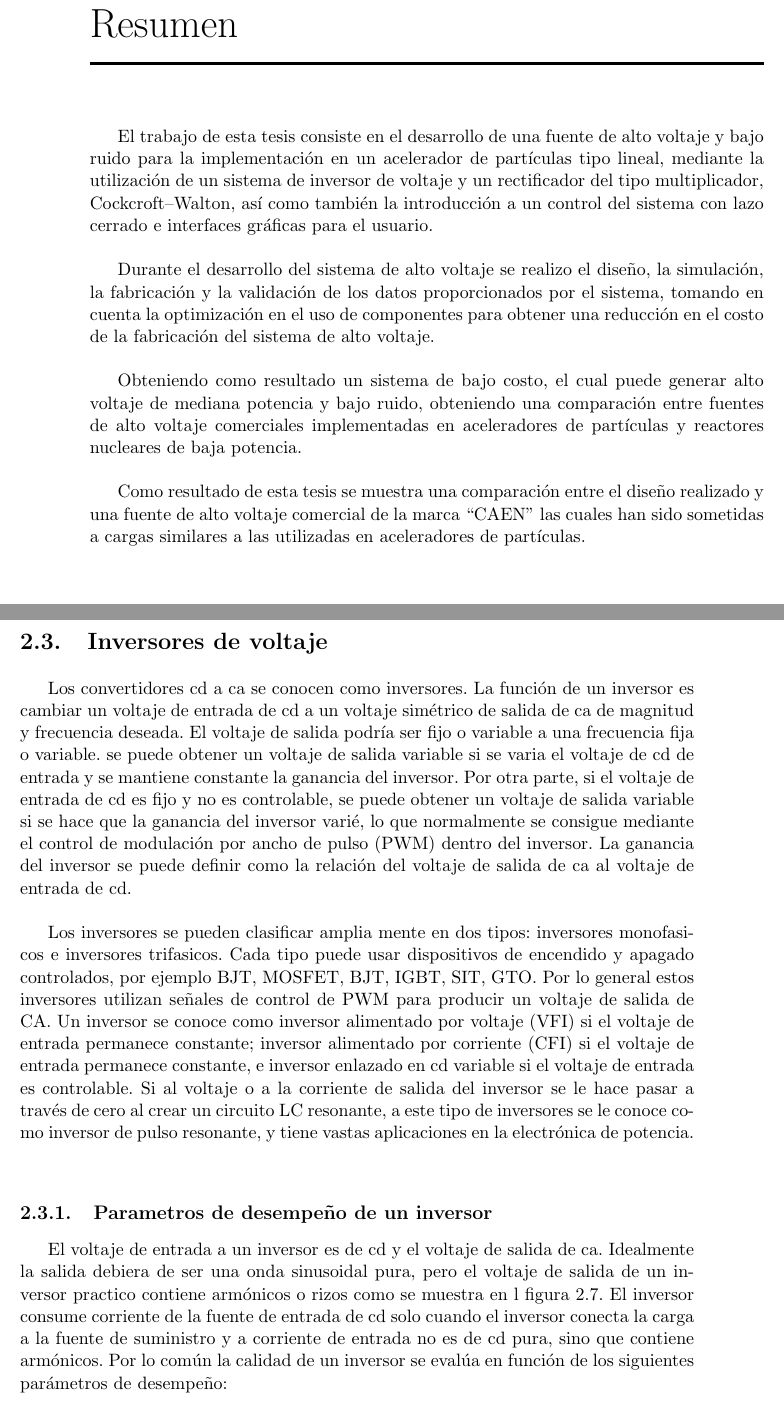
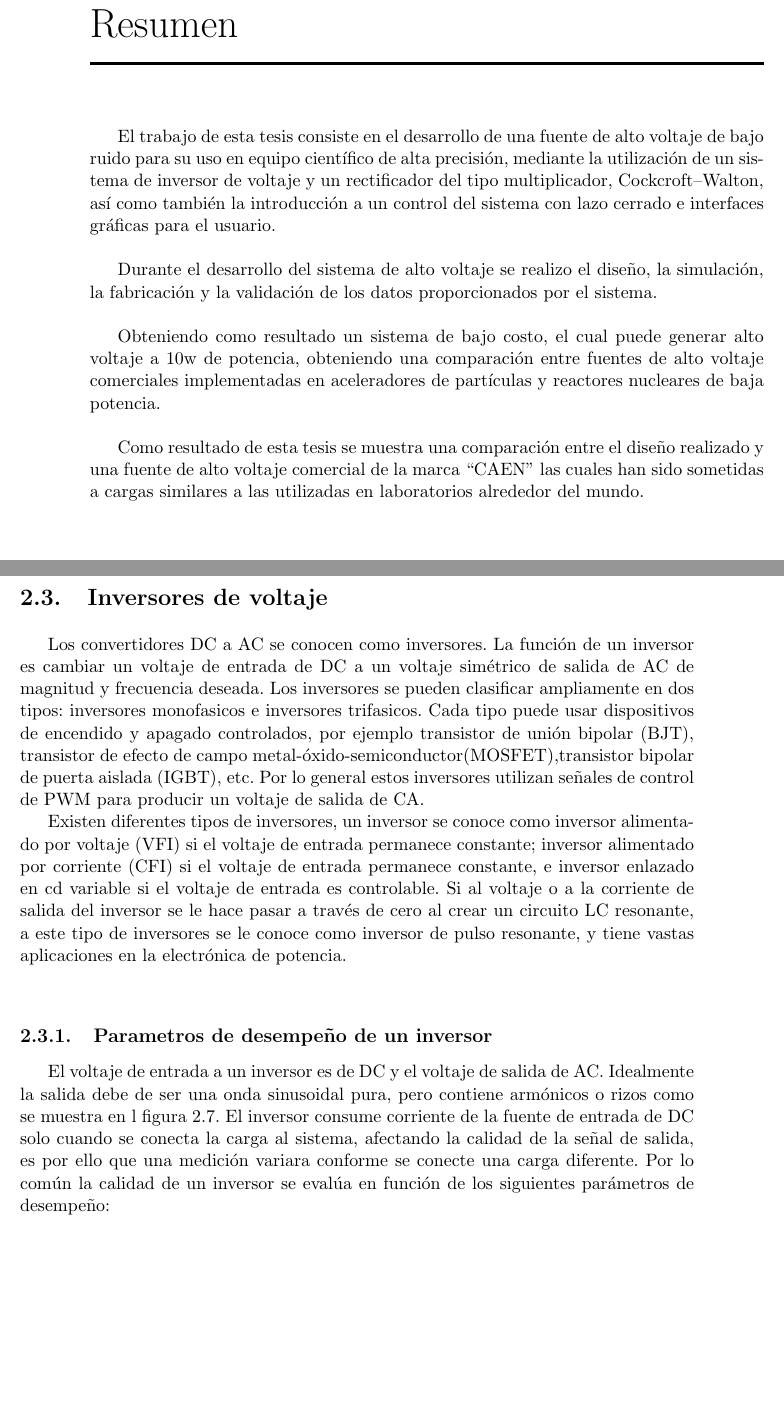
Before and after one commit to itzan1/mi-documento, a LaTeX thesis (tesis.tex, which reads Capitulo1/introduccion.tex, Capitulo2/marco_teorico.tex): two parts of pages 15 and 30 of 59, joined at a grey line, cut so that both start at the same text, the shorter picture padded with empty space. Compiled offline with pdfLaTeX.

Commit message:
1 y 2
terminados 1 y 2

```diff
--- a/Capitulo1/introduccion.tex
+++ b/Capitulo1/introduccion.tex
@@ -20,13 +20,13 @@
 
 \chapter{Resumen} % section headings are printed smaller than chapter names
 
-El trabajo de esta tesis consiste en el desarrollo de una fuente de alto voltaje y bajo ruido para la implementación en un acelerador de partículas tipo lineal, mediante la utilización  de un sistema de inversor de voltaje y un rectificador del tipo multiplicador, Cockcroft–Walton, así como también la introducción a un control del sistema con lazo cerrado e interfaces gráficas para el usuario.\\
+El trabajo de esta tesis consiste en el desarrollo de una fuente de alto voltaje de bajo ruido para su uso en equipo científico de alta precisión, mediante la utilización  de un sistema de inversor de voltaje y un rectificador del tipo multiplicador, Cockcroft–Walton, así como también la introducción a un control del sistema con lazo cerrado e interfaces gráficas para el usuario.\\
 
-Durante el desarrollo del sistema de alto voltaje se realizo el diseño, la simulación, la fabricación y la validación de los datos proporcionados por el sistema, tomando en cuenta la optimización en el uso de componentes para obtener una reducción en el costo de la fabricación del sistema de alto voltaje.\\
+Durante el desarrollo del sistema de alto voltaje se realizo el diseño, la simulación, la fabricación y la validación de los datos proporcionados por el sistema.\\
 
-Obteniendo como resultado un sistema de bajo costo, el cual puede generar alto voltaje de mediana potencia y bajo ruido, obteniendo una comparación entre fuentes de alto voltaje comerciales implementadas en aceleradores de partículas y reactores nucleares de baja potencia. \\
+Obteniendo como resultado un sistema de bajo costo, el cual puede generar alto voltaje a 10w de potencia, obteniendo una comparación entre fuentes de alto voltaje comerciales implementadas en aceleradores de partículas y reactores nucleares de baja potencia. \\
 
-Como resultado de esta tesis se muestra una comparación entre el diseño realizado y una fuente de alto voltaje comercial de la marca ``CAEN'' las cuales han sido sometidas a cargas similares a las utilizadas en aceleradores de partículas.\newpage
+Como resultado de esta tesis se muestra una comparación entre el diseño realizado y una fuente de alto voltaje comercial de la marca ``CAEN'' las cuales han sido sometidas a cargas similares a las utilizadas en laboratorios alrededor del mundo.\newpage
 
 
 
--- a/Capitulo2/marco_teorico.tex
+++ b/Capitulo2/marco_teorico.tex
@@ -183,13 +183,14 @@ $$regulacion de voltaje = \dfrac{Voltaje sin carga - Voltaje con carga}{voltaje
 
 \section{Inversores de voltaje}
 
-Los convertidores cd a ca se conocen como inversores. La función de un inversor es cambiar un voltaje de entrada de cd a un voltaje simétrico de salida de ca de magnitud y frecuencia deseada. El voltaje de salida podría ser fijo o variable a una frecuencia fija o variable. se puede obtener un voltaje de salida variable si se varia el voltaje de cd de entrada y se mantiene constante la ganancia del inversor. Por otra parte, si el voltaje de entrada de cd es fijo y no es controlable, se puede obtener un voltaje de salida variable si se hace que la ganancia del inversor varié, lo que normalmente se consigue mediante el control de modulación por ancho de pulso (PWM) dentro del inversor. La ganancia del inversor se puede definir como la relación del voltaje de salida de ca al voltaje de entrada de cd.\\
+Los convertidores DC a AC se conocen como inversores. La función de un inversor es cambiar un voltaje de entrada de DC a un voltaje simétrico de salida de AC de magnitud y frecuencia deseada.
+Los inversores se pueden clasificar ampliamente en dos tipos: inversores monofasicos e inversores trifasicos. Cada tipo puede usar dispositivos de encendido y apagado controlados, por ejemplo transistor de unión bipolar (BJT), transistor de efecto de campo metal-óxido-semiconductor(MOSFET),transistor bipolar de puerta aislada (IGBT), etc. Por lo general estos inversores utilizan señales de control de PWM para producir un voltaje de salida de CA.
 
-Los inversores se pueden clasificar amplia mente en dos tipos: inversores monofasicos e inversores trifasicos. Cada tipo puede usar dispositivos de encendido y apagado controlados, por ejemplo BJT, MOSFET, BJT, IGBT, SIT, GTO. Por lo general estos inversores utilizan señales de control de PWM para producir un voltaje de salida de CA. Un inversor se conoce como inversor alimentado por voltaje (VFI) si el voltaje de entrada permanece constante; inversor alimentado por corriente (CFI) si el voltaje de entrada permanece constante, e inversor enlazado en cd variable si el voltaje de entrada es controlable. Si al voltaje o a la corriente de salida del inversor se le hace pasar a través de cero al crear un circuito LC resonante, a este tipo de inversores se le conoce como inversor de pulso resonante, y tiene vastas aplicaciones en la electrónica de potencia. \\
+Existen diferentes tipos de inversores, un inversor se conoce como inversor alimentado por voltaje (VFI) si el voltaje de entrada permanece constante; inversor alimentado por corriente (CFI) si el voltaje de entrada permanece constante, e inversor enlazado en cd variable si el voltaje de entrada es controlable. Si al voltaje o a la corriente de salida del inversor se le hace pasar a través de cero al crear un circuito LC resonante, a este tipo de inversores se le conoce como inversor de pulso resonante, y tiene vastas aplicaciones en la electrónica de potencia. \\
 
 \subsection{Parametros de desempeño de un inversor}
 
-El voltaje de entrada a un inversor es de cd y el voltaje de salida de ca. Idealmente la salida debiera de ser una onda sinusoidal pura, pero el voltaje de salida de un inversor practico contiene armónicos o rizos como se muestra en l figura 2.7. El inversor consume corriente de la fuente de entrada de cd solo cuando el inversor conecta la carga a la fuente de suministro y a corriente de entrada no es de cd pura, sino que contiene armónicos. Por lo común la calidad de un inversor se evalúa en función de los siguientes parámetros de desempeño:\\
+El voltaje de entrada a un inversor es de DC y el voltaje de salida de AC. Idealmente la salida debe de ser una onda sinusoidal pura, pero contiene armónicos o rizos como se muestra en l figura 2.7. El inversor consume corriente de la fuente de entrada de DC solo cuando se conecta la carga al sistema, afectando la calidad de la señal de salida, es por ello que una medición variara conforme se conecte una carga diferente. Por lo común la calidad de un inversor se evalúa en función de los siguientes parámetros de desempeño:\\
 
 La potencia de salida esta dada por \begin{equation}
 P_{ca}=I_{0}V_{0}COS\theta
```
Also changed, not shown: tesis.tex (+2 -0 lines), tesis.pdf, Capitulo1/introduccion.tex (8 more changed lines), Capitulo2/marco_teorico.tex (14 more changed lines).
